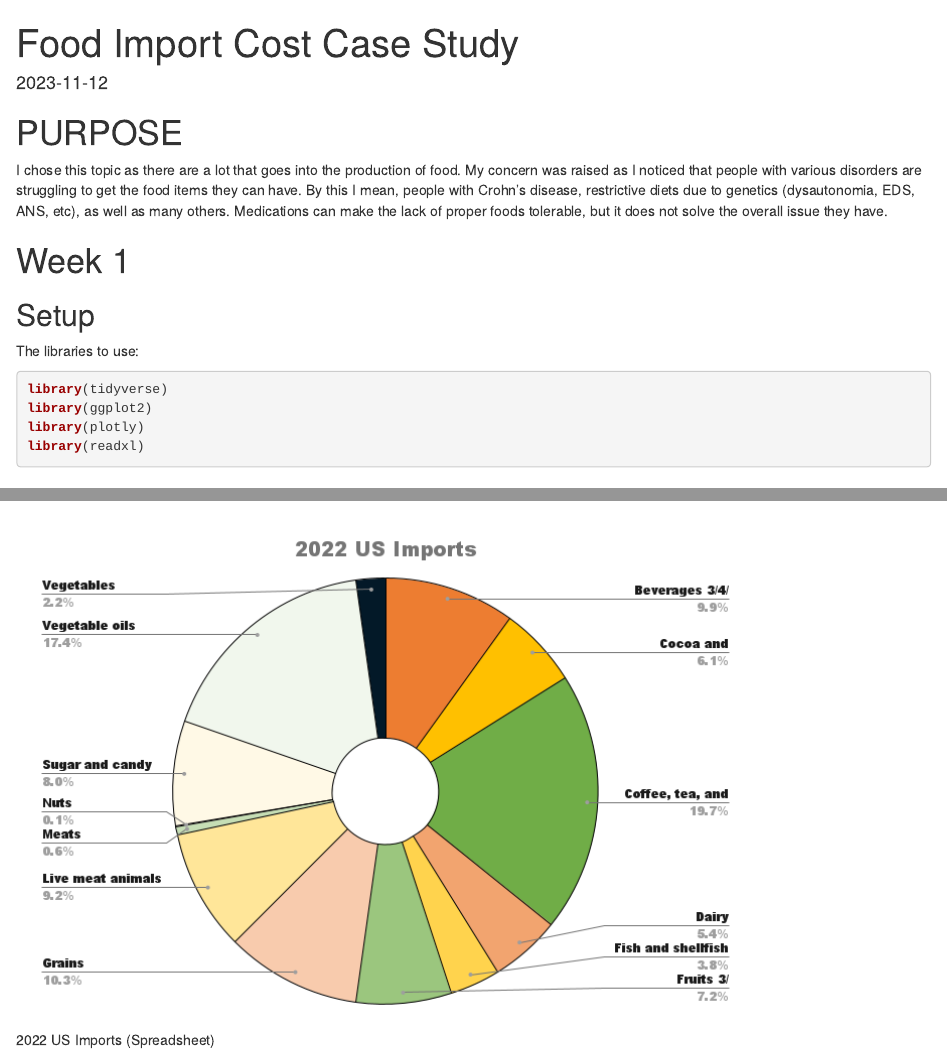
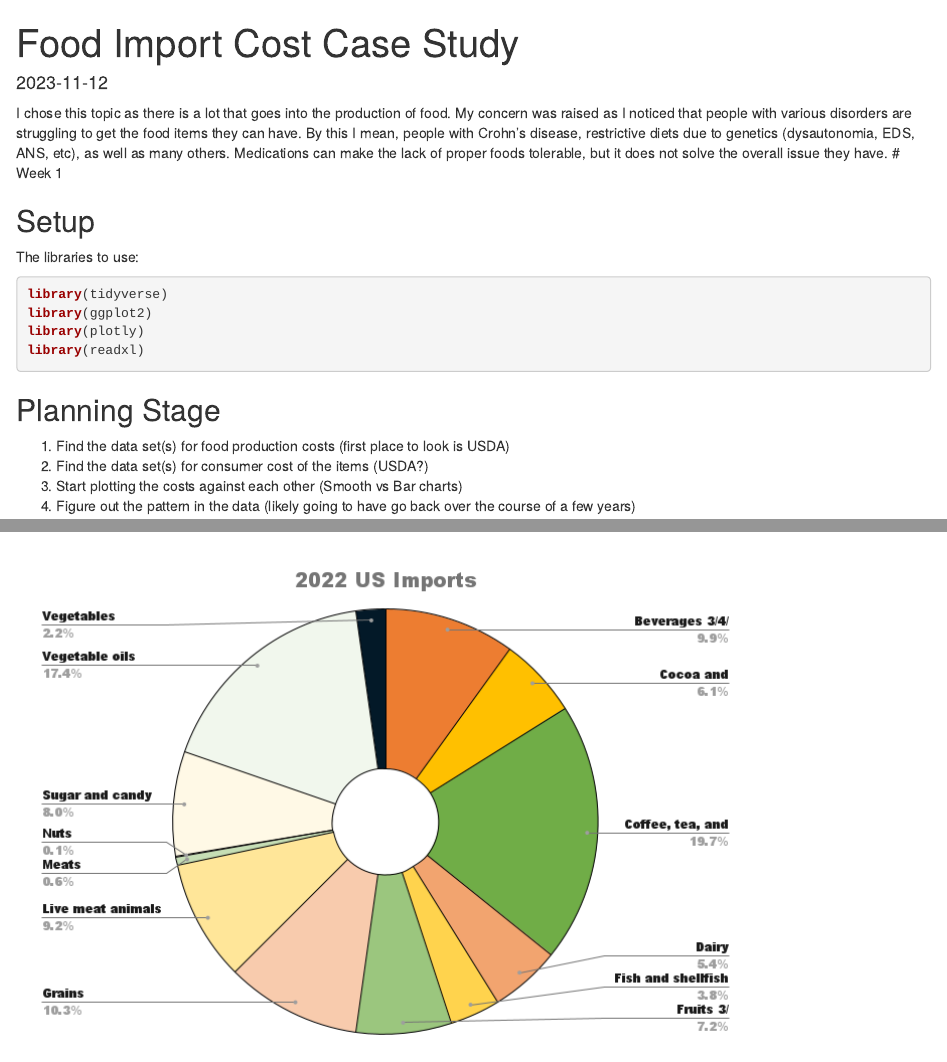
Before and after one commit to wjorden/wjorden.github.io, an R Markdown document (content/posts/capstones/import/index.Rmd): the page in a window 1100 px wide, from its top, and a second part further down, joined at a grey line. Rendered offline with R 4.5, knitr and Pandoc, with nearby package versions.

```diff
--- a/content/posts/capstones/import/index.Rmd
+++ b/content/posts/capstones/import/index.Rmd
@@ -2,13 +2,13 @@
 slug: google-data-analytics
 title: Food Import Cost Case Study
 date: 2023-11-12
-lastmod: "2023-11-20"
+lastmod: 2023-11-21
 categories: ["R"]
 tags: ["R", "ggplot"]
 ---
-# PURPOSE
-I chose this topic as there are a lot that goes into the production of food. My concern was raised as I noticed that people with various disorders are struggling to get the food items they can have. By this I mean, people with Crohn's disease, restrictive diets due to genetics (dysautonomia, EDS, ANS, etc), as well as many others. Medications can make the lack of proper foods tolerable, but it does not solve the overall issue they have.
 
+I chose this topic as there is a lot that goes into the production of food. My concern was raised as I noticed that people with various disorders are struggling to get the food items they can have. By this I mean, people with Crohn's disease, restrictive diets due to genetics (dysautonomia, EDS, ANS, etc), as well as many others. Medications can make the lack of proper foods tolerable, but it does not solve the overall issue they have.
+<!--more-->
 # Week 1
 
 ## Setup
```
Also changed, not shown: content/posts/capstones/import/index.md.
